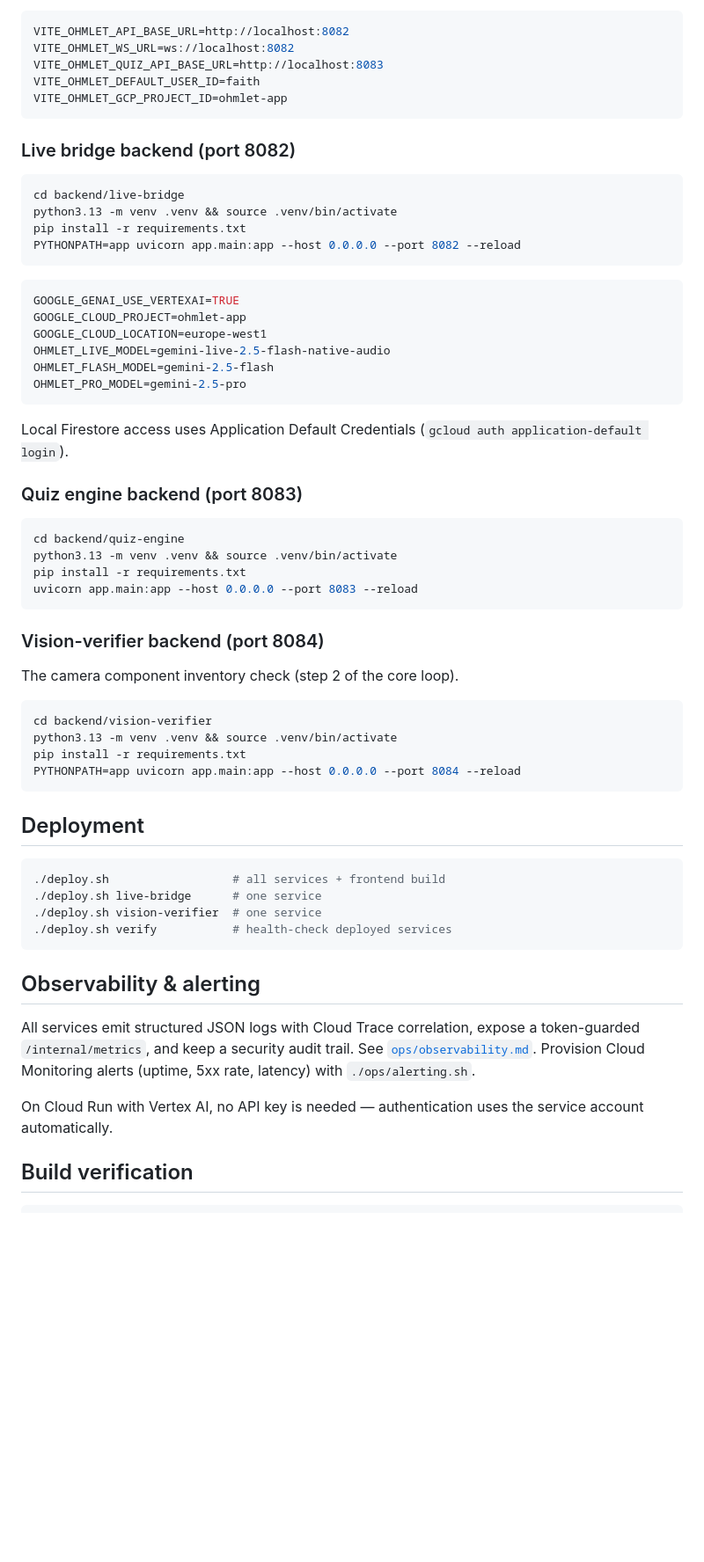
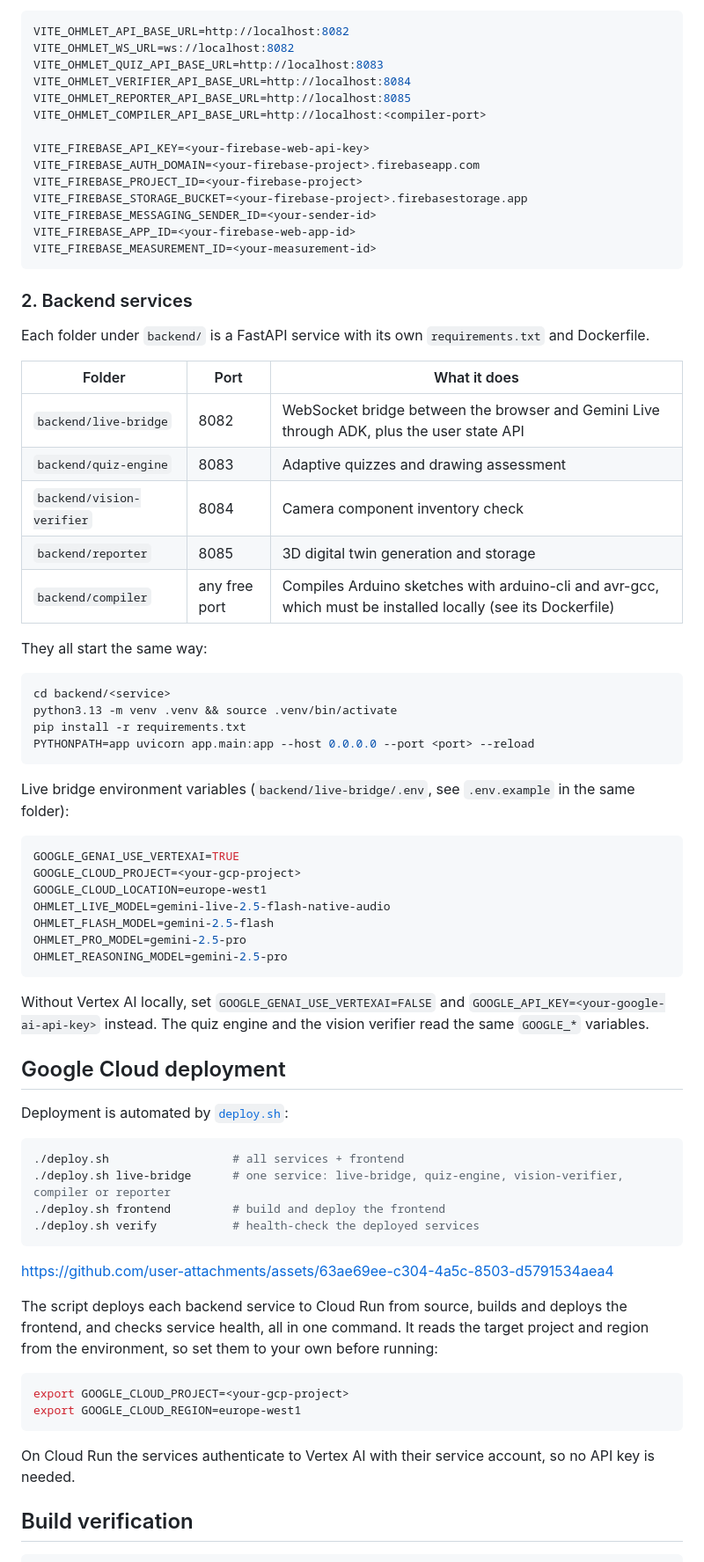
Before and after one commit to faith-ogun/Relay, a Markdown page: README.md, the part around one of its changes. Shown at 88% size. Rendered like a GitHub page; blank space fills up the shorter version.

````diff
--- a/README.md
+++ b/README.md
@@ -137,67 +146,75 @@ Create `frontend/.env.local`:
 VITE_OHMLET_API_BASE_URL=http://localhost:8082
 VITE_OHMLET_WS_URL=ws://localhost:8082
 VITE_OHMLET_QUIZ_API_BASE_URL=http://localhost:8083
-VITE_OHMLET_DEFAULT_USER_ID=faith
-VITE_OHMLET_GCP_PROJECT_ID=ohmlet-app
+VITE_OHMLET_VERIFIER_API_BASE_URL=http://localhost:8084
+VITE_OHMLET_REPORTER_API_BASE_URL=http://localhost:8085
+VITE_OHMLET_COMPILER_API_BASE_URL=http://localhost:<compiler-port>
+
+VITE_FIREBASE_API_KEY=<your-firebase-web-api-key>
+VITE_FIREBASE_AUTH_DOMAIN=<your-firebase-project>.firebaseapp.com
+VITE_FIREBASE_PROJECT_ID=<your-firebase-project>
+VITE_FIREBASE_STORAGE_BUCKET=<your-firebase-project>.firebasestorage.app
+VITE_FIREBASE_MESSAGING_SENDER_ID=<your-sender-id>
+VITE_FIREBASE_APP_ID=<your-firebase-web-app-id>
+VITE_FIREBASE_MEASUREMENT_ID=<your-measurement-id>
 ```
 
-### Live bridge backend (port 8082)
+### 2. Backend services
+
+Each folder under `backend/` is a FastAPI service with its own `requirements.txt` and Dockerfile.
+
+| Folder | Port | What it does |
+|--------|------|-------------|
+| `backend/live-bridge` | 8082 | WebSocket bridge between the browser and Gemini Live through ADK, plus the user state API |
+| `backend/quiz-engine` | 8083 | Adaptive quizzes and drawing assessment |
+| `backend/vision-verifier` | 8084 | Camera component inventory check |
+| `backend/reporter` | 8085 | 3D digital twin generation and storage |
+| `backend/compiler` | any free port | Compiles Arduino sketches with arduino-cli and avr-gcc, which must be installed locally (see its Dockerfile) |
+
+They all start the same way:
 
 ```bash
-cd backend/live-bridge
+cd backend/<service>
 python3.13 -m venv .venv && source .venv/bin/activate
 pip install -r requirements.txt
-PYTHONPATH=app uvicorn app.main:app --host 0.0.0.0 --port 8082 --reload
+PYTHONPATH=app uvicorn app.main:app --host 0.0.0.0 --port <port> --reload
 ```
+
+Live bridge environment variables (`backend/live-bridge/.env`, see `.env.example` in the same folder):
 
 ```env
 GOOGLE_GENAI_USE_VERTEXAI=TRUE
-GOOGLE_CLOUD_PROJECT=ohmlet-app
+GOOGLE_CLOUD_PROJECT=<your-gcp-project>
 GOOGLE_CLOUD_LOCATION=europe-west1
 OHMLET_LIVE_MODEL=gemini-live-2.5-flash-native-audio
 OHMLET_FLASH_MODEL=gemini-2.5-flash
 OHMLET_PRO_MODEL=gemini-2.5-pro
+OHMLET_REASONING_MODEL=gemini-2.5-pro
 ```
 
-Local Firestore access uses Application Default Credentials (`gcloud auth application-default login`).
+Without Vertex AI locally, set `GOOGLE_GENAI_USE_VERTEXAI=FALSE` and `GOOGLE_API_KEY=<your-google-ai-api-key>` instead. The quiz engine and the vision verifier read the same `GOOGLE_*` variables.
 
-### Quiz engine backend (port 8083)
+## Google Cloud deployment
+
+Deployment is automated by [`deploy.sh`](./deploy.sh):
 
 ```bash
-cd backend/quiz-engine
-python3.13 -m venv .venv && source .venv/bin/activate
-pip install -r requirements.txt
-uvicorn app.main:app --host 0.0.0.0 --port 8083 --reload
+./deploy.sh                  # all services + frontend
+./deploy.sh live-bridge      # one service: live-bridge, quiz-engine, vision-verifier, compiler or reporter
+./deploy.sh frontend         # build and deploy the frontend
+./deploy.sh verify           # health-check the deployed services
 ```
 
-### Vision-verifier backend (port 8084)
+https://github.com/user-attachments/assets/63ae69ee-c304-4a5c-8503-d5791534aea4
 
-The camera component inventory check (step 2 of the core loop).
+The script deploys each backend service to Cloud Run from source, builds and deploys the frontend, and checks service health, all in one command. It reads the target project and region from the environment, so set them to your own before running:
 
 ```bash
-cd backend/vision-verifier
-python3.13 -m venv .venv && source .venv/bin/activate
-pip install -r requirements.txt
-PYTHONPATH=app uvicorn app.main:app --host 0.0.0.0 --port 8084 --reload
+export GOOGLE_CLOUD_PROJECT=<your-gcp-project>
+export GOOGLE_CLOUD_REGION=europe-west1
 ```
 
-## Deployment
-
-```bash
-./deploy.sh                  # all services + frontend build
-./deploy.sh live-bridge      # one service
-./deploy.sh vision-verifier  # one service
-./deploy.sh verify           # health-check deployed services
-```
-
-## Observability & alerting
-
-All services emit structured JSON logs with Cloud Trace correlation, expose a
-token-guarded `/internal/metrics`, and keep a security audit trail. See
-[`ops/observability.md`](ops/observability.md). Provision Cloud Monitoring
-alerts (uptime, 5xx rate, latency) with `./ops/alerting.sh`.
-
-On Cloud Run with Vertex AI, no API key is needed — authentication uses the service account automatically.
+On Cloud Run the services authenticate to Vertex AI with their service account, so no API key is needed.
 
 ## Build verification
 
````
Also changed, not shown: other parts of README.md (+108 -83 lines).
